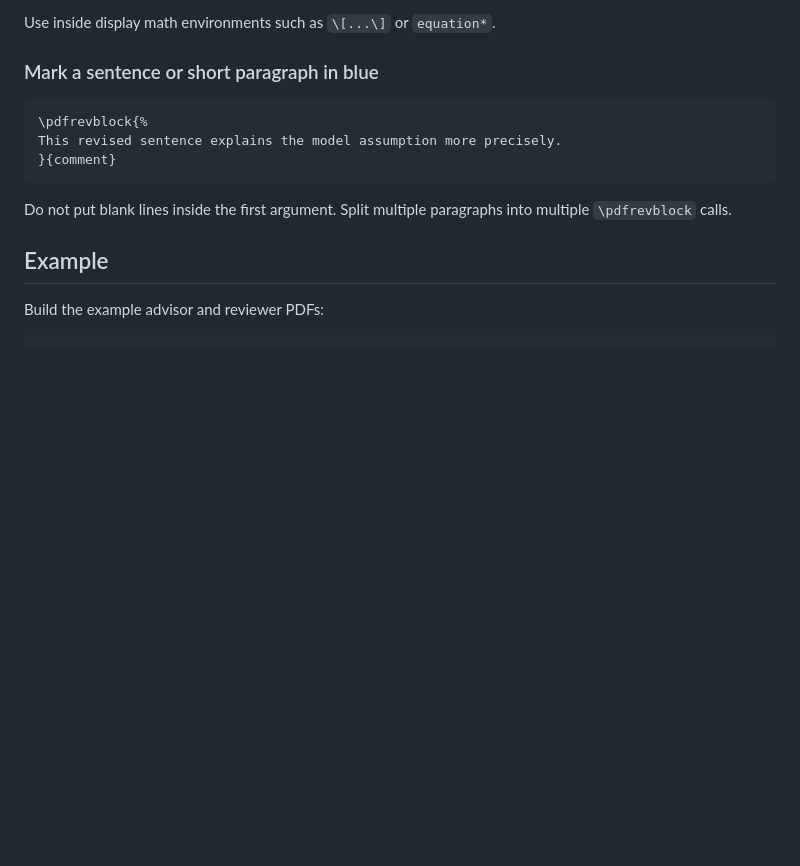
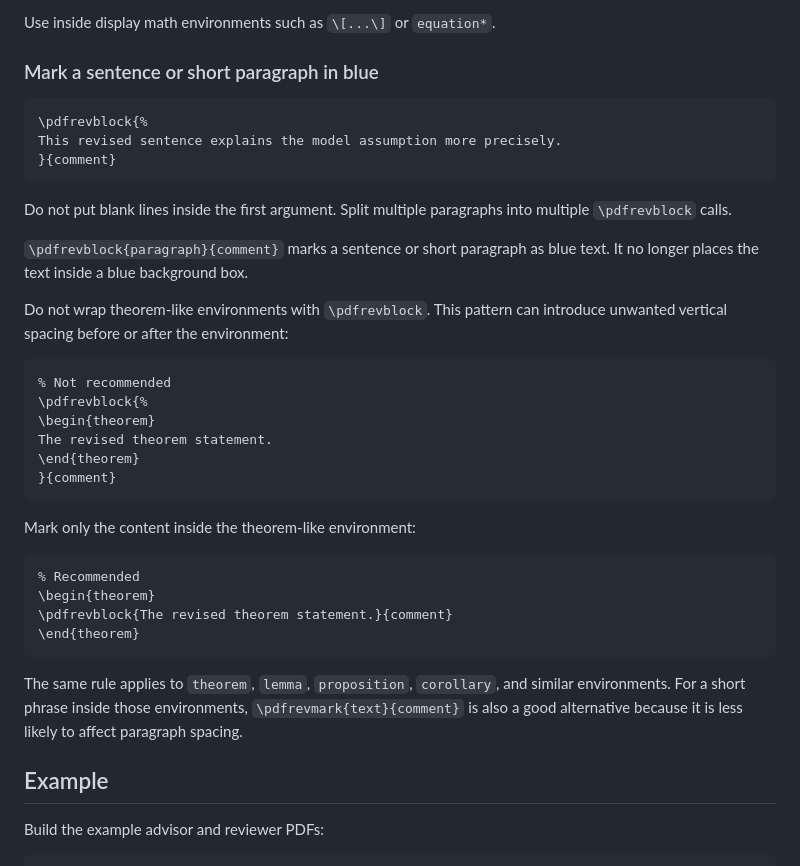
Before and after one commit to JohnneyLee/latex-pdf-review-notes, a Markdown page: README.md, the part around the change. Rendered like a GitHub page; blank space fills up the shorter version.

Commit message:
Update README with guidelines for \pdfrevblock usage
Clarify usage of \pdfrevblock and related commands in LaTeX.

````diff
--- a/README.md
+++ b/README.md
@@ -163,6 +163,30 @@ This revised sentence explains the model assumption more precisely.
 
 Do not put blank lines inside the first argument. Split multiple paragraphs into multiple `\pdfrevblock` calls.
 
+`\pdfrevblock{paragraph}{comment}` marks a sentence or short paragraph as blue text. It no longer places the text inside a blue background box.
+
+Do not wrap theorem-like environments with `\pdfrevblock`. This pattern can introduce unwanted vertical spacing before or after the environment:
+
+```latex
+% Not recommended
+\pdfrevblock{%
+\begin{theorem}
+The revised theorem statement.
+\end{theorem}
+}{comment}
+```
+
+Mark only the content inside the theorem-like environment:
+
+```latex
+% Recommended
+\begin{theorem}
+\pdfrevblock{The revised theorem statement.}{comment}
+\end{theorem}
+```
+
+The same rule applies to `theorem`, `lemma`, `proposition`, `corollary`, and similar environments. For a short phrase inside those environments, `\pdfrevmark{text}{comment}` is also a good alternative because it is less likely to affect paragraph spacing.
+
 ## Example
 
 Build the example advisor and reviewer PDFs:
````
